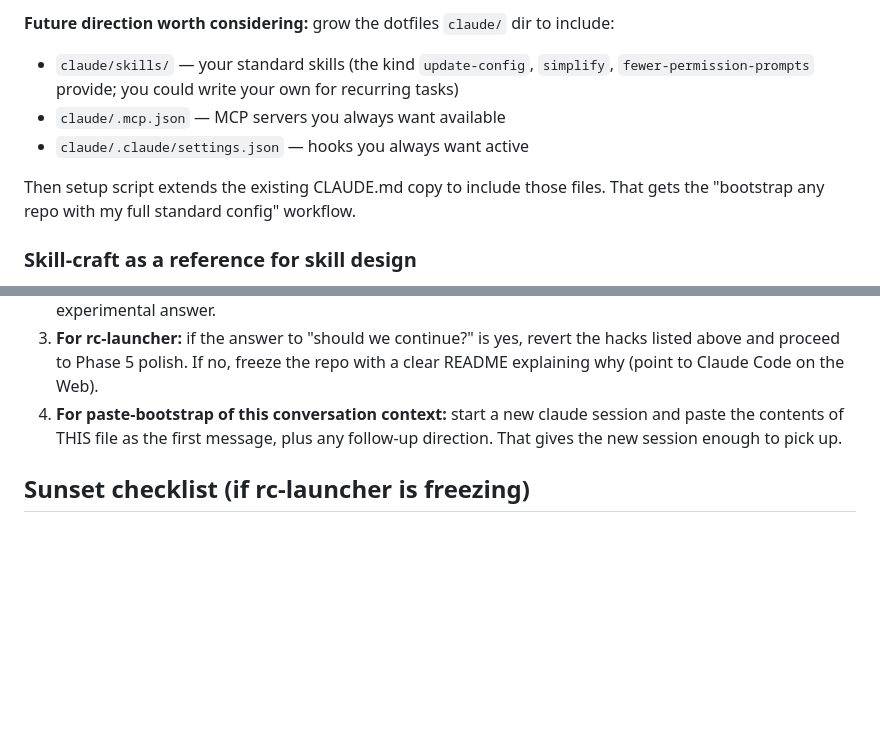
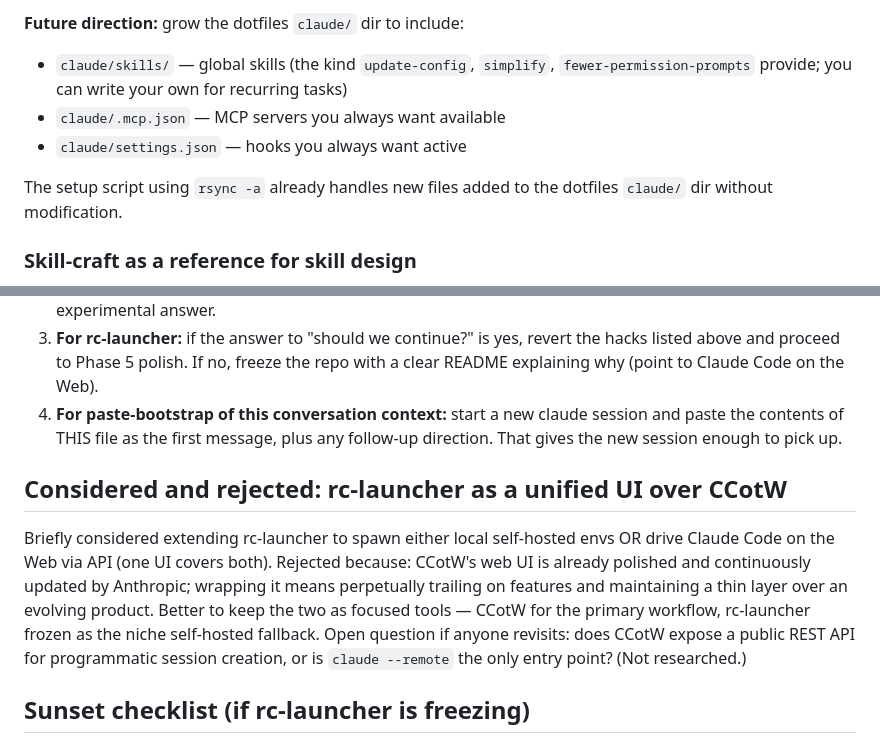
Before and after one commit to Gunther-Schulz/rc-launcher, a Markdown page: SESSION_HANDOFF.md, 2 parts joined by grey strips. Drawn GitHub-style; blank space fills up the shorter version.

```diff
--- a/SESSION_HANDOFF.md
+++ b/SESSION_HANDOFF.md
@@ -163,15 +192,13 @@ hooks, not just CLAUDE.md). With a global gitignore covering
 
-**Future direction worth considering:** grow the dotfiles `claude/`
-dir to include:
-- `claude/skills/` — your standard skills (the kind `update-config`,
-  `simplify`, `fewer-permission-prompts` provide; you could write your
+**Future direction:** grow the dotfiles `claude/` dir to include:
+- `claude/skills/` — global skills (the kind `update-config`,
+  `simplify`, `fewer-permission-prompts` provide; you can write your
   own for recurring tasks)
 - `claude/.mcp.json` — MCP servers you always want available
-- `claude/.claude/settings.json` — hooks you always want active
+- `claude/settings.json` — hooks you always want active
 
-Then setup script extends the existing CLAUDE.md copy to include
-those files. That gets the "bootstrap any repo with my full standard
-config" workflow.
+The setup script using `rsync -a` already handles new files added to
+the dotfiles `claude/` dir without modification.
 
 ### Skill-craft as a reference for skill design
 
@@ -209,6 +236,19 @@ then `claude plugin install skill-craft@skill-craft-marketplace`.
    message, plus any follow-up direction. That gives the new session
    enough to pick up.
 
+## Considered and rejected: rc-launcher as a unified UI over CCotW
+
+Briefly considered extending rc-launcher to spawn either local
+self-hosted envs OR drive Claude Code on the Web via API (one UI
+covers both). Rejected because: CCotW's web UI is already polished
+and continuously updated by Anthropic; wrapping it means perpetually
+trailing on features and maintaining a thin layer over an evolving
+product. Better to keep the two as focused tools — CCotW for the
+primary workflow, rc-launcher frozen as the niche self-hosted
+fallback. Open question if anyone revisits: does CCotW expose a
+public REST API for programmatic session creation, or is `claude
+--remote` the only entry point? (Not researched.)
+
 ## Sunset checklist (if rc-launcher is freezing)
 
 - [ ] Update README with explanation: "Anthropic ships Claude Code on
```
Also changed, not shown: other parts of SESSION_HANDOFF.md (+78 -49 lines).
